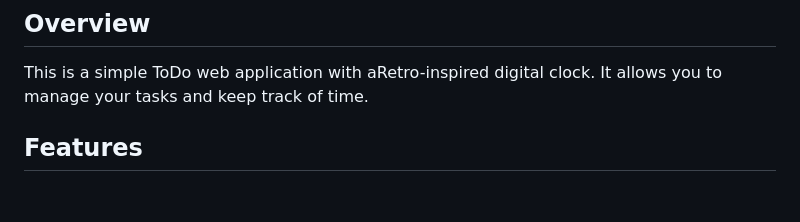
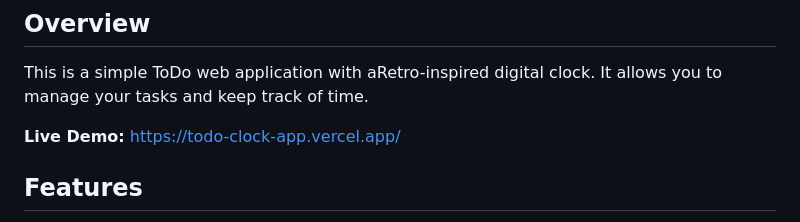
Before and after one commit to mejba-git/todo-clock-app, a Markdown page: README.md, the part around the change. GitHub-like rendering; blank space fills up the shorter version.

```diff
--- a/README.md
+++ b/README.md
@@ -3,6 +3,8 @@
 ## **Overview**
 
 This is a simple ToDo web application with aRetro-inspired digital clock. It allows you to manage your tasks and keep track of time.
+
+**Live Demo:** https://todo-clock-app.vercel.app/
 
 ## **Features**
 
```
